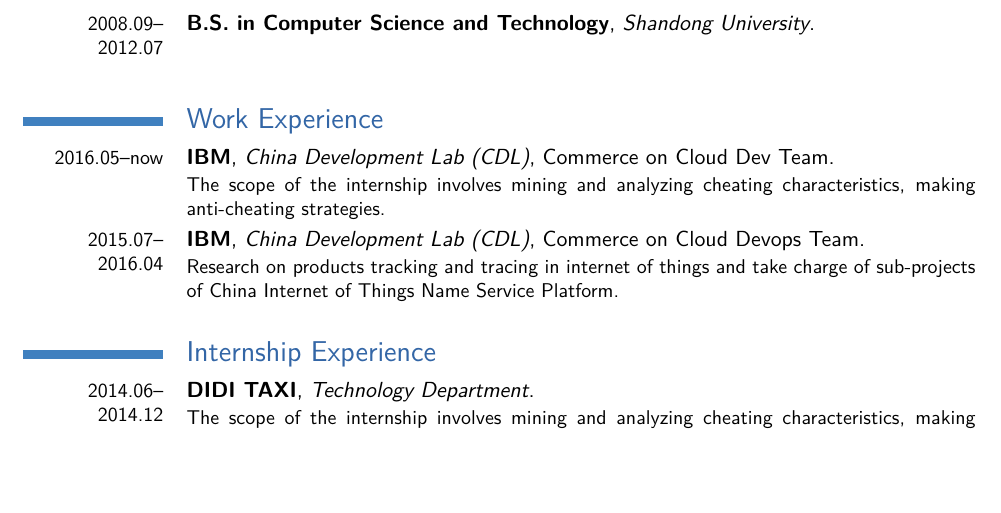
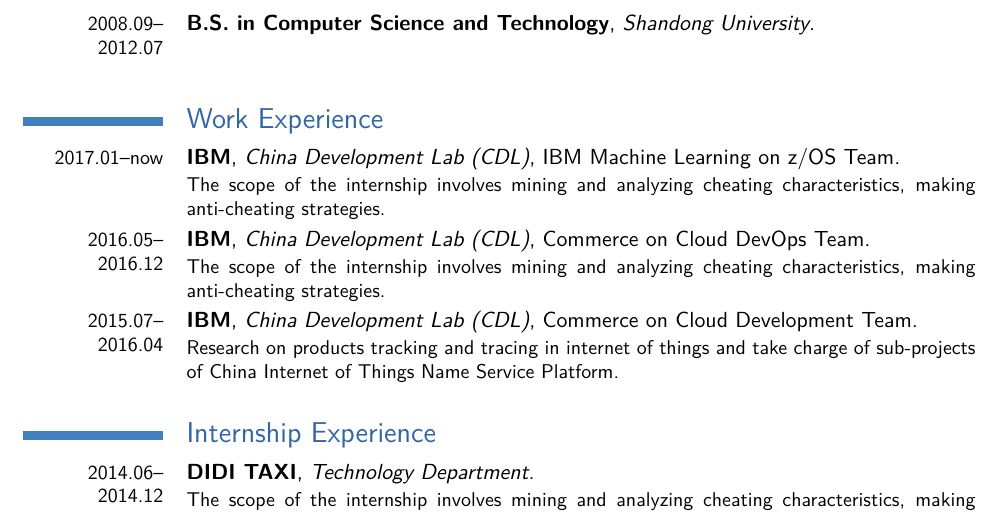
Before and after one commit to july2nd/resume, a LaTeX CV (lyd-en.tex): part of page 1 of 2 before the commit and part of page 1 of 3 after it, cut so that both start at the same text, the shorter picture padded with empty space. The pictures show the PDF file lyd-en.pdf that the author committed with the source.

Commit message:
update resume

```diff
--- a/lyd-en.tex
+++ b/lyd-en.tex
@@ -42,8 +42,9 @@
 %\cvline{description}{\small Short thesis abstract}
 
 \section{Work Experience}
-\cventry{2016.05--now}{IBM}{China Development Lab (CDL)}{Commerce on Cloud Dev Team}{}{The scope of the internship involves mining and analyzing cheating characteristics, making anti-cheating strategies.}
-\cventry{2015.07--2016.04}{IBM}{China Development Lab (CDL)}{Commerce on Cloud Devops Team}{}{Research on products tracking and tracing in internet of things and take charge of sub-projects of China Internet of Things Name Service Platform.}
+\cventry{2017.01--now}{IBM}{China Development Lab (CDL)}{IBM Machine Learning on z/OS Team}{}{The scope of the internship involves mining and analyzing cheating characteristics, making anti-cheating strategies.}
+\cventry{2016.05--2016.12}{IBM}{China Development Lab (CDL)}{Commerce on Cloud DevOps Team}{}{The scope of the internship involves mining and analyzing cheating characteristics, making anti-cheating strategies.}
+\cventry{2015.07--2016.04}{IBM}{China Development Lab (CDL)}{Commerce on Cloud Development Team}{}{Research on products tracking and tracing in internet of things and take charge of sub-projects of China Internet of Things Name Service Platform.}
 
 
 \section{Internship Experience}
```
Also changed, not shown: README.md, lyd-en.pdf.
